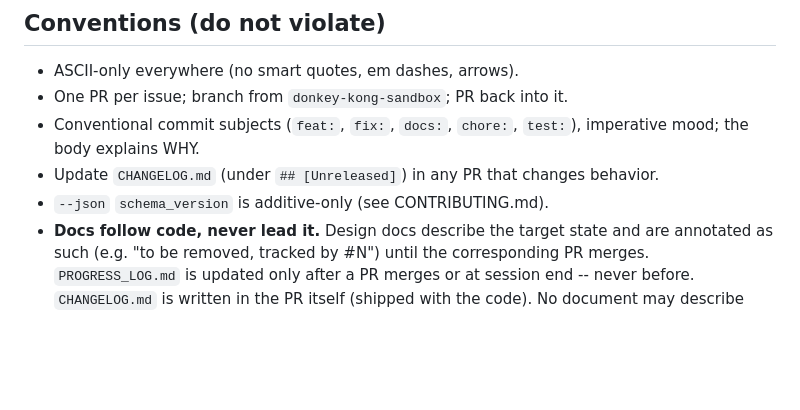
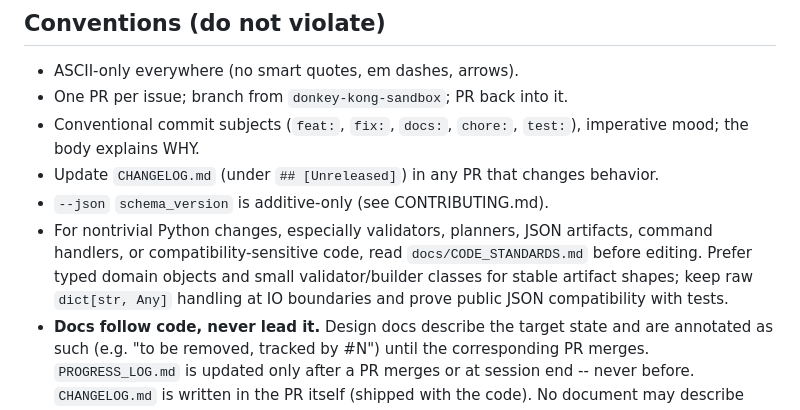
Before and after one commit to dckallos/dbt-diagnostics, a Markdown page: AGENTS.md, the part around the change. Rendered like a GitHub page; blank space fills up the shorter version.

Commit message:
docs: restore CODE_STANDARDS convention dropped in the amendment (#85)
My first push reconstructed AGENTS.md from a stale workspace copy and
accidentally removed the CODE_STANDARDS.md convention bullet. This restores it
verbatim from donkey-kong-sandbox so the PR's only intended change is the
cross-issue judgment carve-out.

```diff
--- a/AGENTS.md
+++ b/AGENTS.md
@@ -55,6 +55,12 @@ Before stopping, leave the repo resumable:
 - Update `CHANGELOG.md` (under `## [Unreleased]`) in any PR that changes
   behavior.
 - `--json` `schema_version` is additive-only (see CONTRIBUTING.md).
+- For nontrivial Python changes, especially validators, planners, JSON
+  artifacts, command handlers, or compatibility-sensitive code, read
+  `docs/CODE_STANDARDS.md` before editing. Prefer typed domain objects and
+  small validator/builder classes for stable artifact shapes; keep raw
+  `dict[str, Any]` handling at IO boundaries and prove public JSON compatibility
+  with tests.
 - **Docs follow code, never lead it.** Design docs describe the target state
   and are annotated as such (e.g. "to be removed, tracked by #N") until the
   corresponding PR merges. `PROGRESS_LOG.md` is updated only after a PR
```
